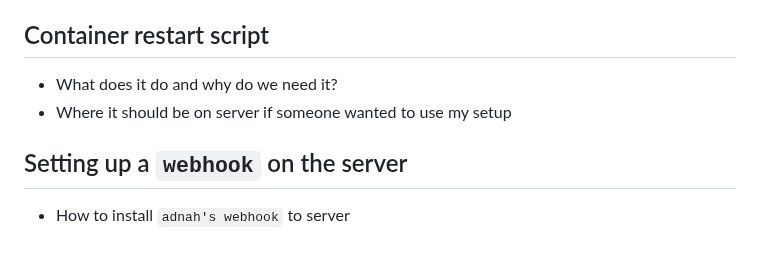
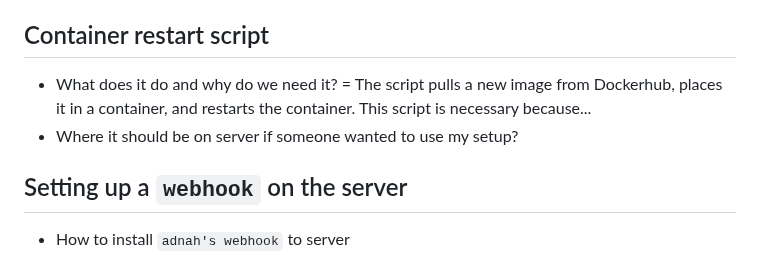
Before and after one commit to WSU-kduncan/3120-cicd-iwatsukikevin, a Markdown page: README-CD.MD, the part around the change. GitHub-like rendering.

```diff
--- a/README-CD.MD
+++ b/README-CD.MD
@@ -27,8 +27,8 @@
 - Log out and log back in to acquire new docker group permissions. Your new session will have the appropriate docker group permissions.
 - If you did everything correctly, the command `docker info` should work and show client and server (containers, running,...) data.
 ## Container restart script
-- What does it do and why do we need it?
-- Where it should be on server if someone wanted to use my setup
+- What does it do and why do we need it? = The script pulls a new image from Dockerhub, places it in a container, and restarts the container. This script is necessary because...
+- Where it should be on server if someone wanted to use my setup?
 ## Setting up a `webhook` on the server
 - How to install `adnah's webhook` to server
 - How to start the webhook
```
